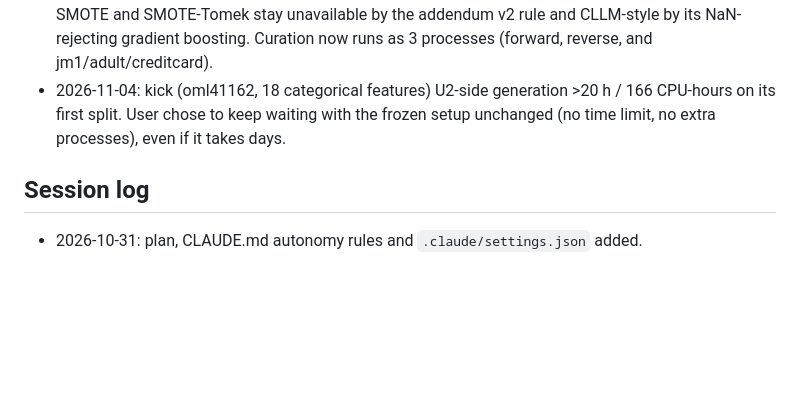
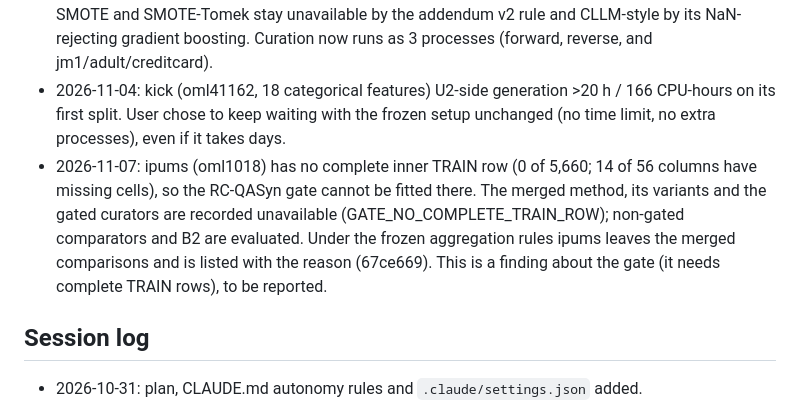
Before and after one commit to itsmanudon/quality-aware-synthesis-lab, a Markdown page: study/v3/STATUS.md, the part around the change. GitHub-like rendering; blank space fills up the shorter version.

Commit message:
docs(study): Record that the gate cannot be fitted on ipums
Co-Authored-By: Claude Opus 5.5 <noreply@anthropic.com>
Claude-Session: https://claude.ai/code/session_012ZCBn2yJZRwAg2ysrg8Kn3

```diff
--- a/study/v3/STATUS.md
+++ b/study/v3/STATUS.md
@@ -230,6 +230,7 @@ Claude Code stopped every background job because the machine ran critically low
 - 2026-11-02: final-evaluation compute measured (per method per unit, 5 learners): ~78 s at 245 rows, ~85 s at 4.4k, ~480 s at 9.9k (RBF SVM 353 s); total ~410 single-process hours for 200 units x ~24 methods. Run order only (no protocol change): stage 1 the success family, stage 2 the other comparators; units run in parallel processes (methods and learners are fitted independently with fixed seeds, so order and parallelism do not change any result).
 - 2026-11-03: curation crashed on jm1 (missing cells as NaN reached the gate's JSON fingerprint). Fixed in c290d9e: missing cells pass to the gate and ROS as null; frames without missing cells are unchanged, so units curated earlier are identical. On datasets with missing cells ADASYN, Borderline-SMOTE and SMOTE-Tomek stay unavailable by the addendum v2 rule and CLLM-style by its NaN-rejecting gradient boosting. Curation now runs as 3 processes (forward, reverse, and jm1/adult/creditcard).
 - 2026-11-04: kick (oml41162, 18 categorical features) U2-side generation >20 h / 166 CPU-hours on its first split. User chose to keep waiting with the frozen setup unchanged (no time limit, no extra processes), even if it takes days.
+- 2026-11-07: ipums (oml1018) has no complete inner TRAIN row (0 of 5,660; 14 of 56 columns have missing cells), so the RC-QASyn gate cannot be fitted there. The merged method, its variants and the gated curators are recorded unavailable (GATE_NO_COMPLETE_TRAIN_ROW); non-gated comparators and B2 are evaluated. Under the frozen aggregation rules ipums leaves the merged comparisons and is listed with the reason (67ce669). This is a finding about the gate (it needs complete TRAIN rows), to be reported.
 
 ## Session log
 
```
